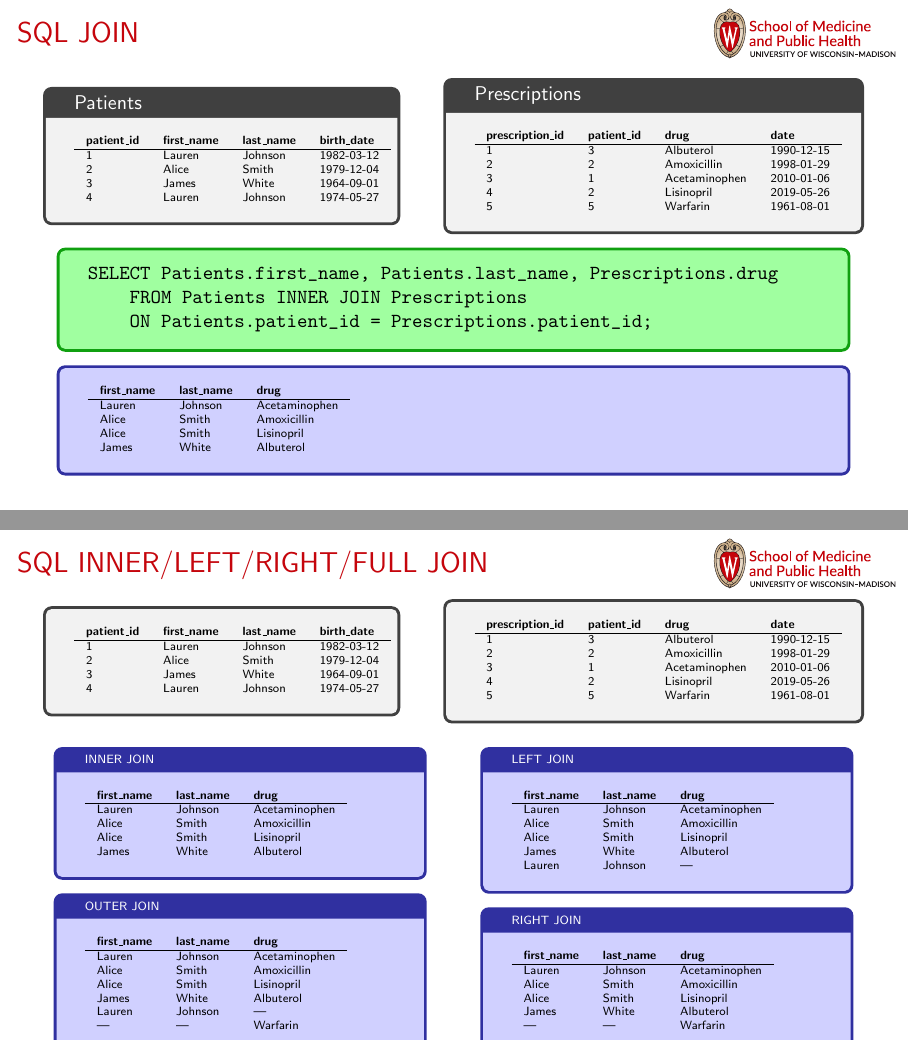
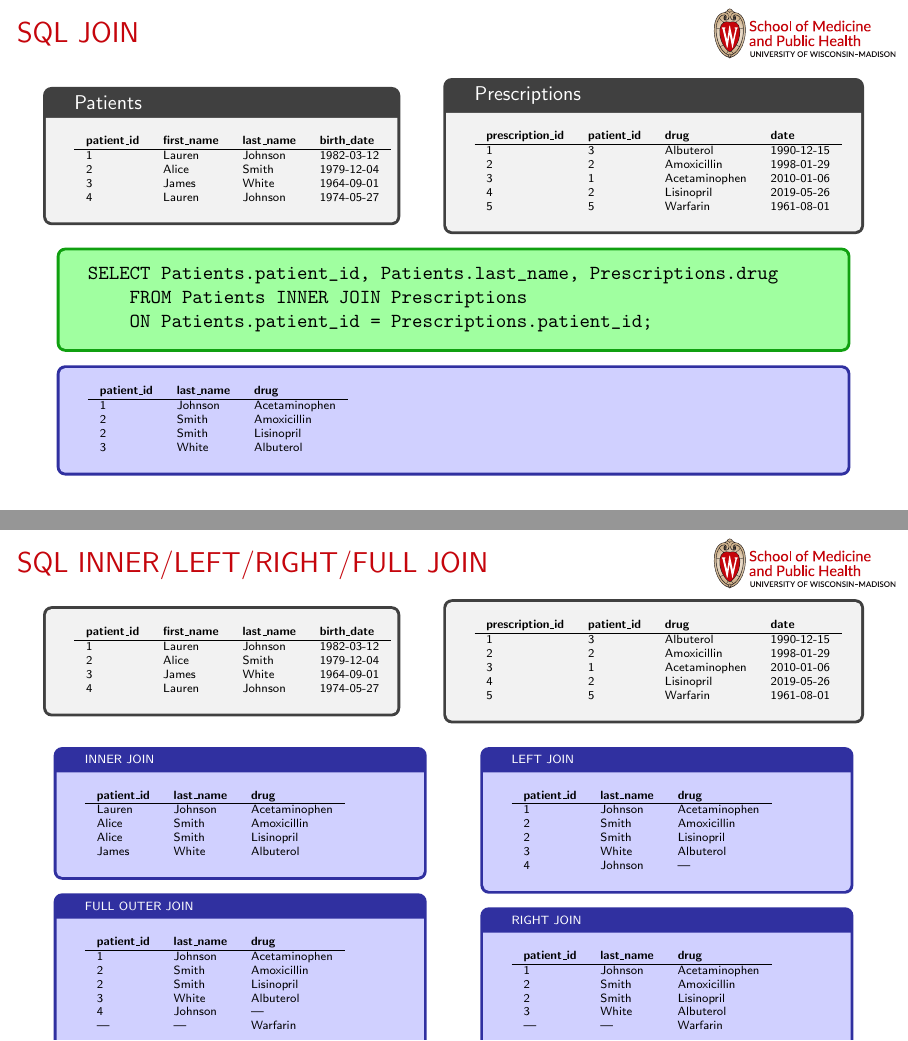
Before and after one commit to sverchkov/bmi-773-content, LaTeX slides (slides-2020-02-10-databases.tex): pages 30 and 31 of 35, joined at a grey line. Compiled offline with pdfLaTeX.

Commit message:
slides-2020-02-10-databases.tex

```diff
--- a/slides-2020-02-10-databases.tex
+++ b/slides-2020-02-10-databases.tex
@@ -374,18 +374,18 @@
 		\pause
 		\begin{tcolorbox}[colback=LightGreen, colframe=DarkGreen]
 			\small
-			\verb|SELECT Patients.first_name, Patients.last_name, Prescriptions.drug|
+			\verb|SELECT Patients.patient_id, Patients.last_name, Prescriptions.drug|
 			\verb|    FROM Patients INNER JOIN Prescriptions|\\
 			\verb|    ON Patients.patient_id = Prescriptions.patient_id;|
 		\end{tcolorbox}
 		\pause
 		\begin{tcolorbox}[colback=LightBlue, colframe=DarkBlue] \tiny
 			\begin{tabular}{lll}
-				\bf first\_name & \bf last\_name & \bf drug \\ \hline
-				Lauren & Johnson & Acetaminophen \\
-				Alice & Smith & Amoxicillin \\
-				Alice & Smith & Lisinopril \\
-				James & White & Albuterol \\
+				\bf patient\_id & \bf last\_name & \bf drug \\ \hline
+				1 & Johnson & Acetaminophen \\
+				2 & Smith & Amoxicillin \\
+				2 & Smith & Lisinopril \\
+				3 & White & Albuterol \\
 			\end{tabular}
 		\end{tcolorbox}
 	\end{frame}
@@ -420,7 +420,7 @@
 			\column{0.47\linewidth}
 			\begin{tcolorbox}[colback=LightBlue, colframe=DarkBlue, title=\tiny INNER JOIN] \tiny
 				\begin{tabular}{lll}
-					\bf first\_name & \bf last\_name & \bf drug \\ \hline
+					\bf patient\_id & \bf last\_name & \bf drug \\ \hline
 					Lauren & Johnson & Acetaminophen \\
 					Alice & Smith & Amoxicillin \\
 					Alice & Smith & Lisinopril \\
@@ -429,14 +429,14 @@
 			\end{tcolorbox}
 
 
-			\begin{tcolorbox}[colback=LightBlue, colframe=DarkBlue, title=\tiny OUTER JOIN] \tiny
+			\begin{tcolorbox}[colback=LightBlue, colframe=DarkBlue, title=\tiny FULL OUTER JOIN] \tiny
 				\begin{tabular}{lll}
-					\bf first\_name & \bf last\_name & \bf drug \\ \hline
-					Lauren & Johnson & Acetaminophen \\
-					Alice & Smith & Amoxicillin \\
-					Alice & Smith & Lisinopril \\
-					James & White & Albuterol \\
-					Lauren & Johnson & --- \\
+					\bf patient\_id & \bf last\_name & \bf drug \\ \hline
+					1 & Johnson & Acetaminophen \\
+					2 & Smith & Amoxicillin \\
+					2 & Smith & Lisinopril \\
+					3 & White & Albuterol \\
+					4 & Johnson & --- \\
 					--- & --- & Warfarin \\
 			\end{tabular}
 
@@ -446,22 +446,22 @@
 
 		\begin{tcolorbox}[colback=LightBlue, colframe=DarkBlue, title=\tiny LEFT JOIN] \tiny
 			\begin{tabular}{lll}
-				\bf first\_name & \bf last\_name & \bf drug \\ \hline
-				Lauren & Johnson & Acetaminophen \\
-				Alice & Smith & Amoxicillin \\
-				Alice & Smith & Lisinopril \\
-				James & White & Albuterol \\
-				Lauren & Johnson & --- \\
+				\bf patient\_id & \bf last\_name & \bf drug \\ \hline
+				1 & Johnson & Acetaminophen \\
+				2 & Smith & Amoxicillin \\
+				2 & Smith & Lisinopril \\
+				3 & White & Albuterol \\
+				4 & Johnson & --- \\
 			\end{tabular}
 		\end{tcolorbox}
 
 			\begin{tcolorbox}[colback=LightBlue, colframe=DarkBlue, title=\tiny RIGHT JOIN] \tiny
 				\begin{tabular}{lll}
-					\bf first\_name & \bf last\_name & \bf drug \\ \hline
-					Lauren & Johnson & Acetaminophen \\
-					Alice & Smith & Amoxicillin \\
-					Alice & Smith & Lisinopril \\
-					James & White & Albuterol \\
+					\bf patient\_id & \bf last\_name & \bf drug \\ \hline
+					1 & Johnson & Acetaminophen \\
+					2 & Smith & Amoxicillin \\
+					2 & Smith & Lisinopril \\
+					3 & White & Albuterol \\
 					--- & --- & Warfarin \\
 				\end{tabular}
 			\end{tcolorbox}
```
Also changed, not shown: slides-2020-02-10-databases.tex (10 more changed lines).
